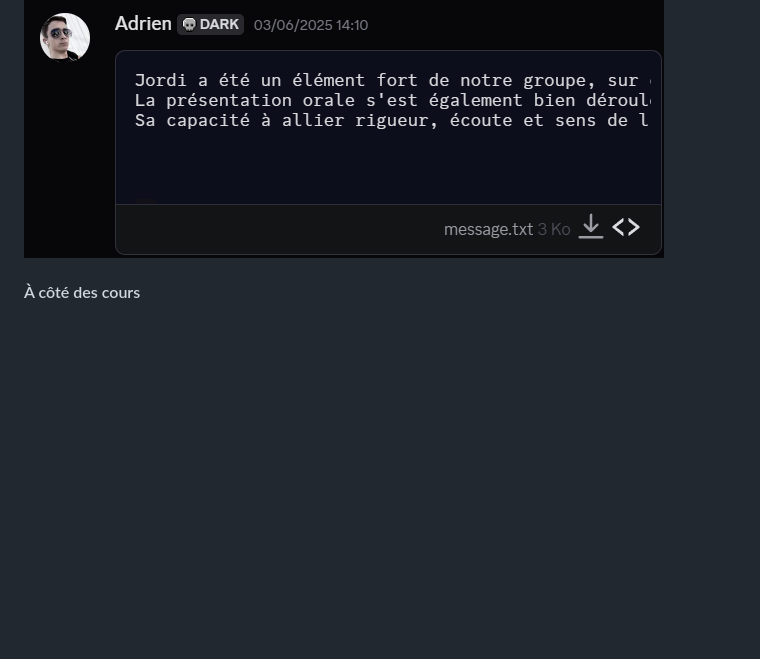
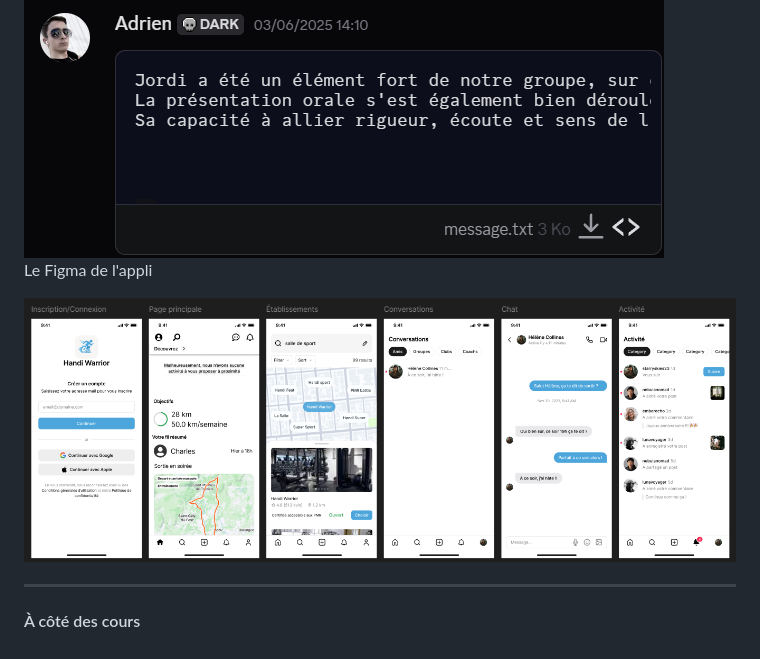
Before and after one commit to Jordi-R66/Portfolio, a Markdown page: Portfolio.md, the part around the change. GitHub-like rendering; pictures changed too: image-17.png (added); blank space fills up the shorter version.

Commit message:
Ajout de l'image image-17.png et d'une description pour le Figma de l'appli dans le portfolio.

```diff
--- a/Portfolio.md
+++ b/Portfolio.md
@@ -315,4 +315,10 @@ Et voici la preuve que ça vient de lui
 
 <img class="centrerImg" src="image-16.png">
 
+Le Figma de l'appli
+
+<img class="centrerImg" src="image-17.png">
+
+---
+
 <h4 class="centrer">À côté des cours</h4>
```
